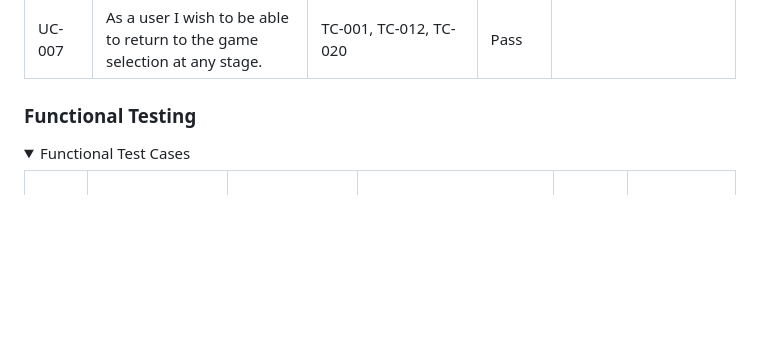
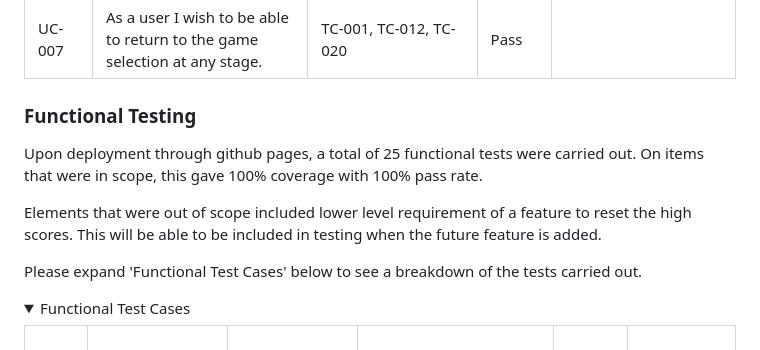
Before and after one commit to NDOMINEY/test-your-typing, a Markdown page: README.md, the part around one of its changes. Drawn GitHub-style; folded sections open; blank space fills up the shorter version.

Commit message:
Add summary for functional testing table

```diff
--- a/README.md
+++ b/README.md
@@ -220,6 +220,11 @@ To ensure the website meets the expectations of the user, please see below table
 
 ### Functional Testing
 
+Upon deployment through github pages, a total of 25 functional tests were carried out. On items that were in scope, this gave 100% coverage with 100% pass rate.
+
+Elements that were out of scope included lower level requirement of a feature to reset the high scores. This will be able to be included in testing when the future feature is added.
+
+Please expand 'Functional Test Cases' below to see a breakdown of the tests carried out.
 
 <details>
 
```
Also changed, not shown: other parts of README.md (+1 -0 lines).
